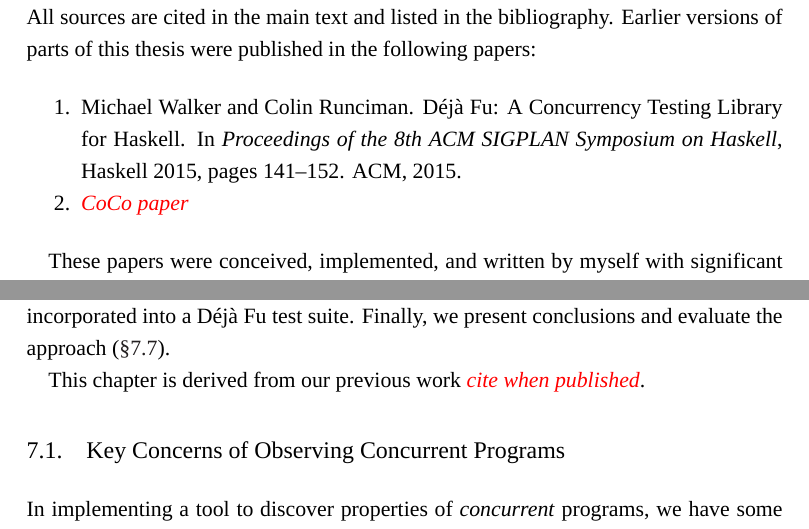
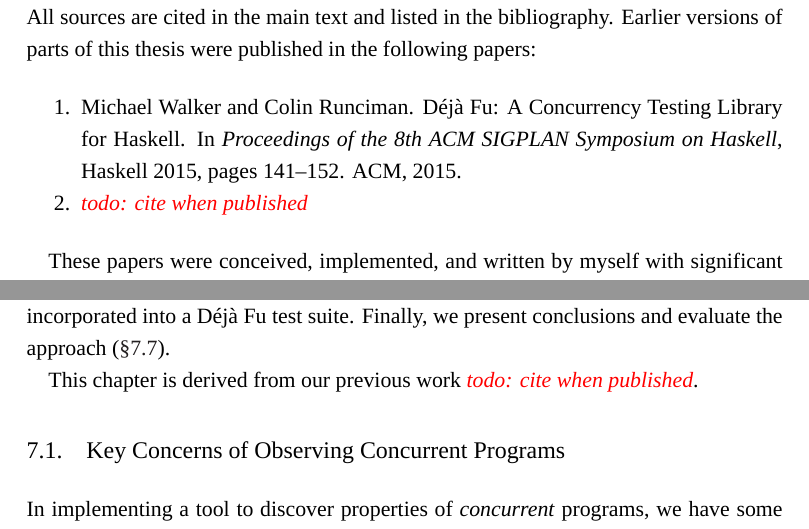
Before and after one commit to barrucadu/phd, a LaTeX thesis (thesis/main.tex, which reads thesis/coco.tex, thesis/frontmatter.tex): two parts of pages 13 and 91 of 142, joined at a grey line, cut so that both start at the same text. Compiled offline with XeLaTeX; a missing font is replaced by an installed copy or a similar font.

Commit message:
Make a couple of todos more clear

```diff
--- a/thesis/coco.tex
+++ b/thesis/coco.tex
@@ -10,7 +10,7 @@ examples~\sref{coco-cases}.  Next we discuss how CoCo properties can
 be incorporated into a \dejafu{} test suite.  Finally, we present
 conclusions and evaluate the approach~\sref{coco-conclusions}.
 
-This chapter is derived from our previous work \todo{cite when
+This chapter is derived from our previous work \todo{todo: cite when
   published}.
 
 \section{Key Concerns of Observing Concurrent Programs}
--- a/thesis/frontmatter.tex
+++ b/thesis/frontmatter.tex
@@ -111,7 +111,7 @@ were published in the following papers:
   Testing Library for Haskell.  In \emph{Proceedings of the 8th ACM
     SIGPLAN Symposium on Haskell}, Haskell 2015, pages 141--152.  ACM,
   2015.\nocite{walker2015}
-\item \todo{CoCo paper}
+\item \todo{todo: cite when published}
 \end{enumerate}
 
 These papers were conceived, implemented, and written by myself with
```
